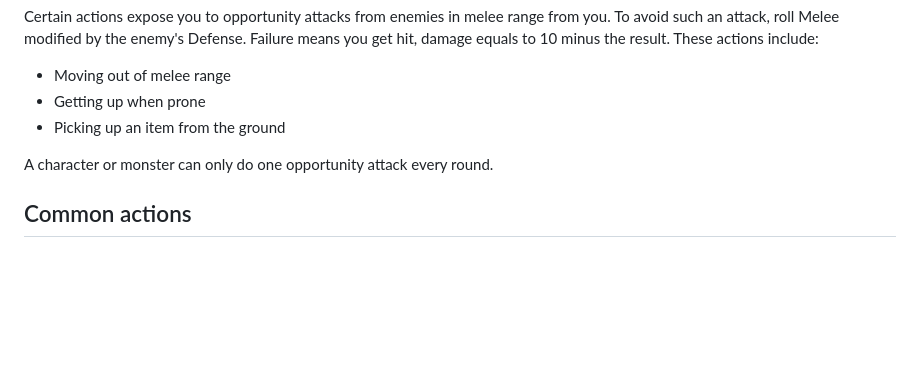
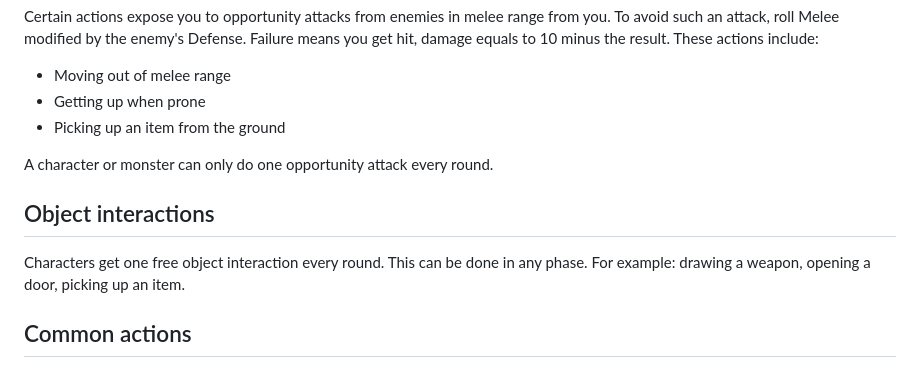
Before and after one commit to OleSkaar/Plunder, a Markdown page: Index/Combat.md, the part around the change. Drawn GitHub-style; blank space fills up the shorter version.

Commit message:
Add free object interaction

```diff
--- a/Index/Combat.md
+++ b/Index/Combat.md
@@ -89,6 +89,9 @@ Certain actions expose you to opportunity attacks from enemies in melee range fr
 
 A character or monster can only do one opportunity attack every round.
 
+## Object interactions
+Characters get one free object interaction every round. This can be done in any phase. For example: drawing a weapon, opening a door, picking up an item.
+
 ## Common actions
 ### Dodge
 Until the start of your next turn, any attack roll made against you has disadvantage if you can see the attacker.
```
